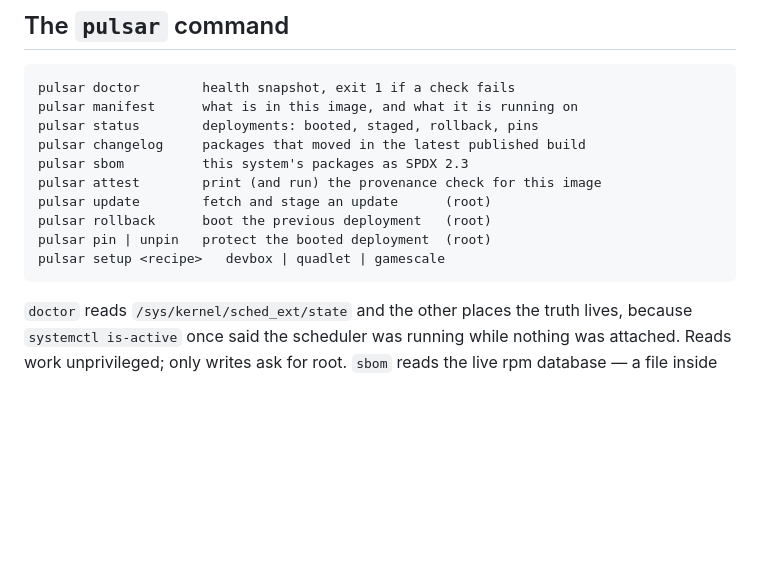
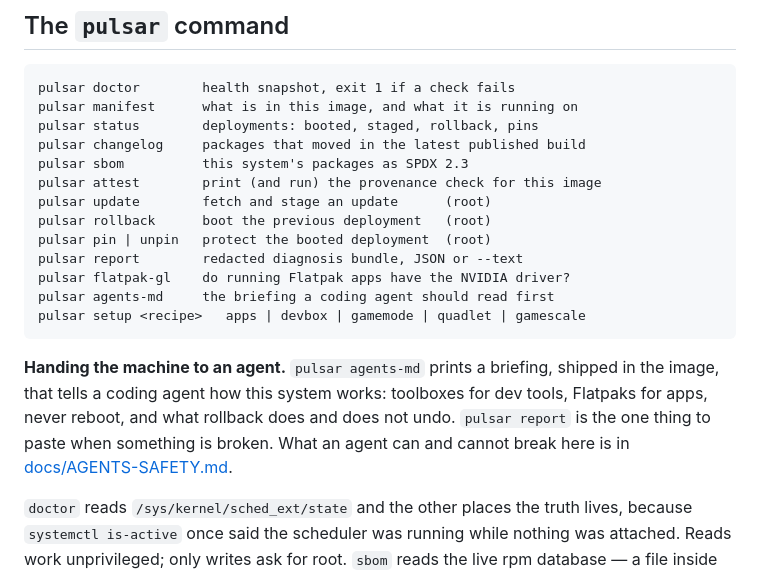
Before and after one commit to arclight-digital/pulsar, a Markdown page: README.md, the part around the change. Rendered like a GitHub page; blank space fills up the shorter version.

````diff
--- a/README.md
+++ b/README.md
@@ -105,8 +105,18 @@ pulsar attest        print (and run) the provenance check for this image
 pulsar update        fetch and stage an update      (root)
 pulsar rollback      boot the previous deployment   (root)
 pulsar pin | unpin   protect the booted deployment  (root)
-pulsar setup <recipe>   devbox | quadlet | gamescale
+pulsar report        redacted diagnosis bundle, JSON or --text
+pulsar flatpak-gl    do running Flatpak apps have the NVIDIA driver?
+pulsar agents-md     the briefing a coding agent should read first
+pulsar setup <recipe>   apps | devbox | gamemode | quadlet | gamescale
 ```
+
+**Handing the machine to an agent.** `pulsar agents-md` prints a briefing,
+shipped in the image, that tells a coding agent how this system works:
+toolboxes for dev tools, Flatpaks for apps, never reboot, and what rollback
+does and does not undo. `pulsar report` is the one thing to paste when
+something is broken. What an agent can and cannot break here is in
+[docs/AGENTS-SAFETY.md](docs/AGENTS-SAFETY.md).
 
 `doctor` reads `/sys/kernel/sched_ext/state` and the other places the truth
 lives, because `systemctl is-active` once said the scheduler was running
````
Also changed, not shown: docs/AGENTS-SAFETY.md (added, +171 -0 lines).
